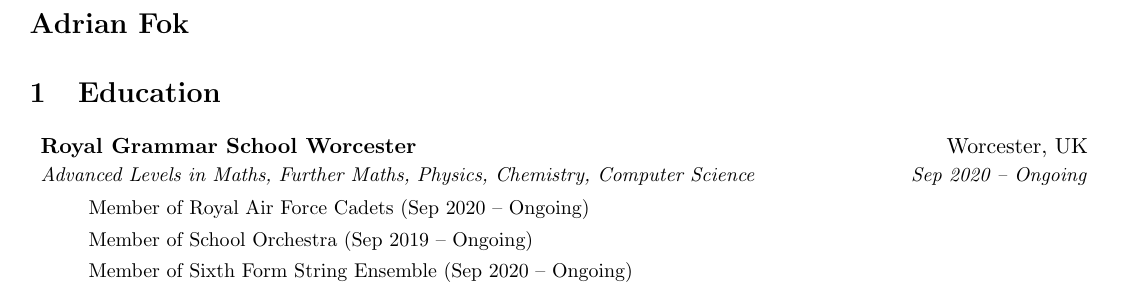
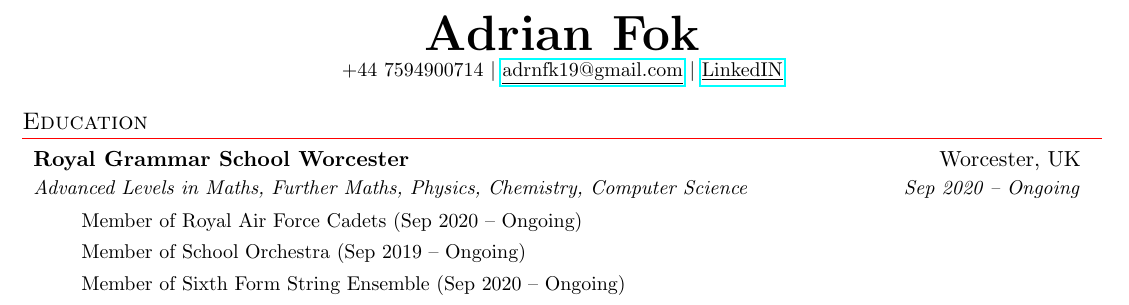
Before and after one commit to adrnfk/adrnfk.github.io, a LaTeX CV (Personal CV.tex): part of the page, cut so that both start at the same text. Compiled offline with pdfLaTeX.

Commit message:
Update Personal CV.tex

```diff
--- a/Personal CV.tex
+++ b/Personal CV.tex
@@ -7,10 +7,9 @@
 \usepackage[usenames,dvipsnames]{color}
 \usepackage{verbatim}
 \usepackage{enumitem}
-\usepackage[hidelinks]{hyperref}
+\usepackage[pdftex]{hyperref}
 \usepackage{fancyhdr}
-\usepackage[english]{babel}
-\usepackage{tabularx}
+\usepackage{proof}
 
 \pagestyle{fancy}
 \fancyhf{}
@@ -18,16 +17,16 @@
 \renewcommand{\headrulewidth}{0pt}
 \renewcommand{\footrulewidth}{0pt}
 
-%---------------------------------------------------
+%-------------------------------------------
 
 % Adjust margins
-\addtolength{\oddsidemargin}{-0.35in}
-\addtolength{\evensidemargin}{-0.35in}
+\addtolength{\oddsidemargin}{-0.4in}
+\addtolength{\evensidemargin}{-0.4in}
 \addtolength{\textwidth}{1in}
 \addtolength{\topmargin}{-.5in}
 \addtolength{\textheight}{1.0in}
 
-%---------------------------------------------------
+%-------------------------------------------
 
 \urlstyle{same}
 
@@ -35,14 +34,14 @@
 \raggedright
 \setlength{\tabcolsep}{0in}
 
-%---------------------------------------------------
+%-------------------------------------------
 
 % Sections formatting
 \titleformat{\section}{
   \vspace{-4pt}\scshape\raggedright\large
-}{}{0em}{}[\color{black}\titlerule \vspace{-5pt}
+}{}{0em}{}[\color{red}\titlerule \vspace{-5pt}]
 
-%---------------------------------------------------
+%-------------------------------------------
 
 % Custom commands
 \newcommand{\resumeItem}[2]{
@@ -68,22 +67,24 @@
 
 \newcommand{\resumeSubItem}[2]{\resumeItem{#1}{#2}\vspace{-4pt}}
 
-\renewcommand{\labelitemii}{$\circ$}
+\renewcommand\labelitemii{$\vcenter{\hbox{\tiny$\bullet$}}$}
 
 \newcommand{\resumeSubHeadingListStart}{\begin{itemize}[leftmargin=*,label={}]}
 \newcommand{\resumeSubHeadingListEnd}{\end{itemize}}
 \newcommand{\resumeItemListStart}{\begin{itemize}[label={}]}
 \newcommand{\resumeItemListEnd}{\end{itemize}\vspace{-5pt}}
 
-%---------------------------------------------------
-
+%-------------------------------------------
 % CV STARTS HERE
 
 \begin{document}
 
 %---Heading---
 
-\textbf{\Large Adrian Fok}
+\begin{center}
+    \textbf{\Huge \scshape Adrian Fok} \\ \vspace{1pt}
+    \small +44 7594900714 $|$ \href{mailto:adrnfk19@gmail.com}{\underline {adrnfk19@gmail.com}} $|$ \href{https://linkedin.com/in/...}{\underline{LinkedIN}}
+\end{center}
 
 %---EDUCATION---
 
```
Also changed, not shown: Personal CV.tex (7 more changed lines).
